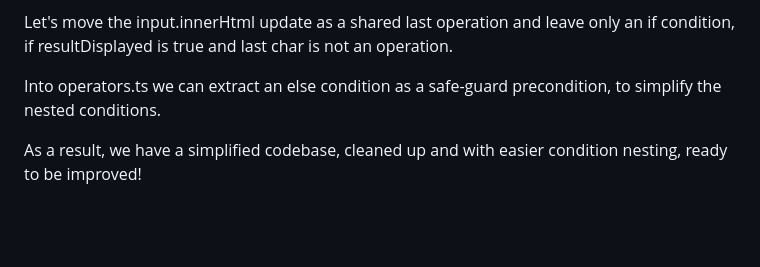
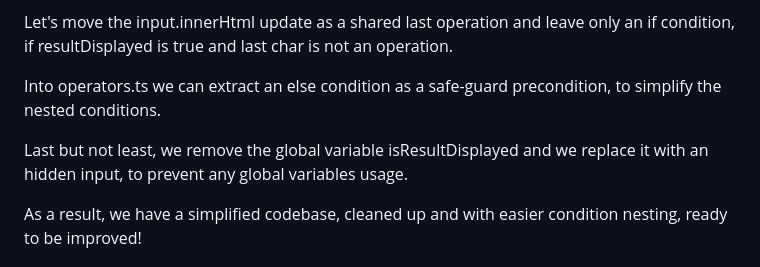
Before and after one commit to followynne/itis-grassi-020323-code-exercise, a Markdown page: README.md, the part around the change. GitHub-like rendering; blank space fills up the shorter version.

Commit message:
add last refactoring

```diff
--- a/README.md
+++ b/README.md
@@ -112,6 +112,8 @@ Let's move the input.innerHtml update as a shared last operation and leave only
 
 Into operators.ts we can extract an else condition as a safe-guard precondition, to simplify the nested conditions.
 
+Last but not least, we remove the global variable isResultDisplayed and we replace it with an hidden input, to prevent any global variables usage.
+
 As a result, we have a simplified codebase, cleaned up and with easier condition nesting, ready to be improved!
 
 # step 5 (optional) - move the CSS to a separate SCSS file and import it into index.html
```
